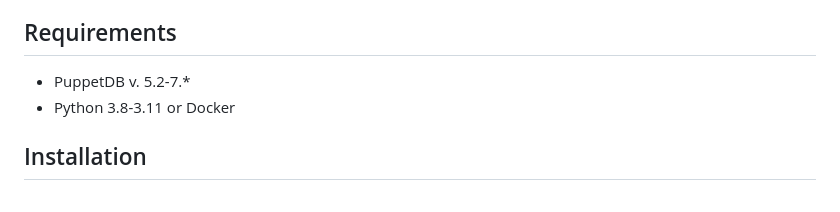
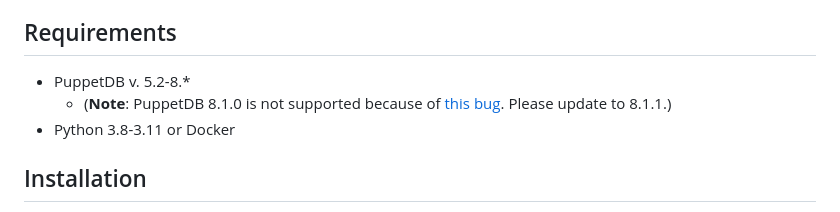
Before and after one commit to voxpupuli/puppetboard, a Markdown page: README.md, the part around the change. Drawn GitHub-style.

Commit message:
It works on PuppetDB 8.x, except 8.1.0
https://github.com/voxpupuli/puppetboard/issues/921

https://github.com/puppetlabs/puppetdb/issues/3866

```diff
--- a/README.md
+++ b/README.md
@@ -26,7 +26,8 @@ See [more screenshots here](#more-screenshots).
 
 ## Requirements<a id="requirements"></a>
 
-* PuppetDB v. 5.2-7.*
+* PuppetDB v. 5.2-8.*
+  * (**Note**: PuppetDB 8.1.0 is not supported because of [this bug](https://github.com/puppetlabs/puppetdb/issues/3866). Please update to 8.1.1.)
 * Python 3.8-3.11 or Docker
 
 ## Installation<a id="installation"></a>
```
